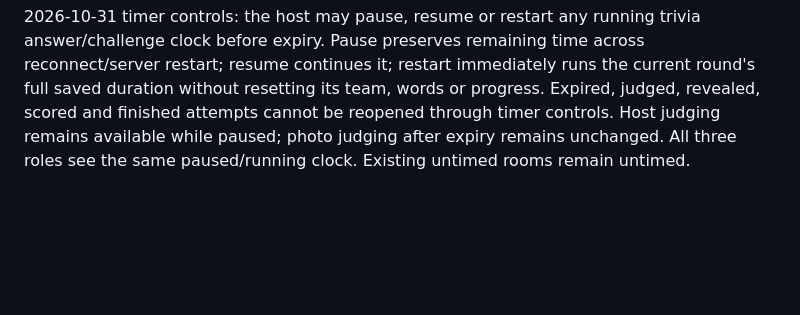
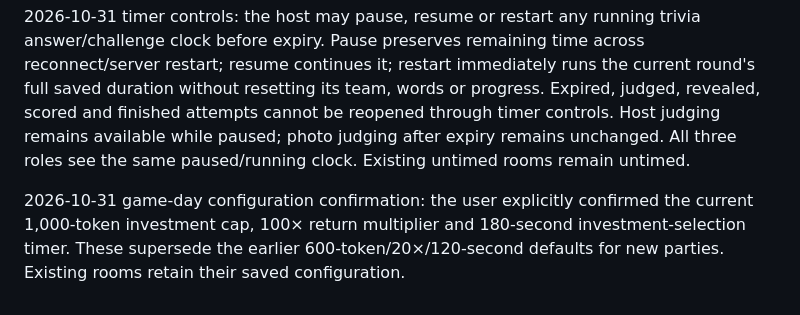
Before and after one commit to bhou831/omni-fiesta, a Markdown page: spec.md, the part around the change. Rendered like a GitHub page; blank space fills up the shorter version.

```diff
--- a/spec.md
+++ b/spec.md
@@ -173,3 +173,5 @@ For new rooms, the host chooses the first answering team before opening an ordin
 2026-10-31 retry update: the host chooses the first team before opening every board clue. Ordinary clues start their saved answer timer immediately; adventures show their rules and retain the host Start action. After failure, the host may open the retry buzzer; its first eligible accepted buzz immediately starts a fresh challenge timer. New rooms allow four distinct teams, capped by assigned teams; the first three geography tiers, random challenges and both Yes/No variants allow two. Failed teams remain excluded for that clue. Photo attempts reuse the two saved references in order. The saved photo scoring text is disclosed only to the host, who judges manually at any time after the timer starts. Saved rooms without attempt-limit settings retain their earlier two-team limit; saved configurations and content are not rewritten.
 
 2026-10-31 timer controls: the host may pause, resume or restart any running trivia answer/challenge clock before expiry. Pause preserves remaining time across reconnect/server restart; resume continues it; restart immediately runs the current round's full saved duration without resetting its team, words or progress. Expired, judged, revealed, scored and finished attempts cannot be reopened through timer controls. Host judging remains available while paused; photo judging after expiry remains unchanged. All three roles see the same paused/running clock. Existing untimed rooms remain untimed.
+
+2026-10-31 game-day configuration confirmation: the user explicitly confirmed the current 1,000-token investment cap, 100× return multiplier and 180-second investment-selection timer. These supersede the earlier 600-token/20×/120-second defaults for new parties. Existing rooms retain their saved configuration.
```
Also changed, not shown: docs/plan.md (+12 -0 lines).
